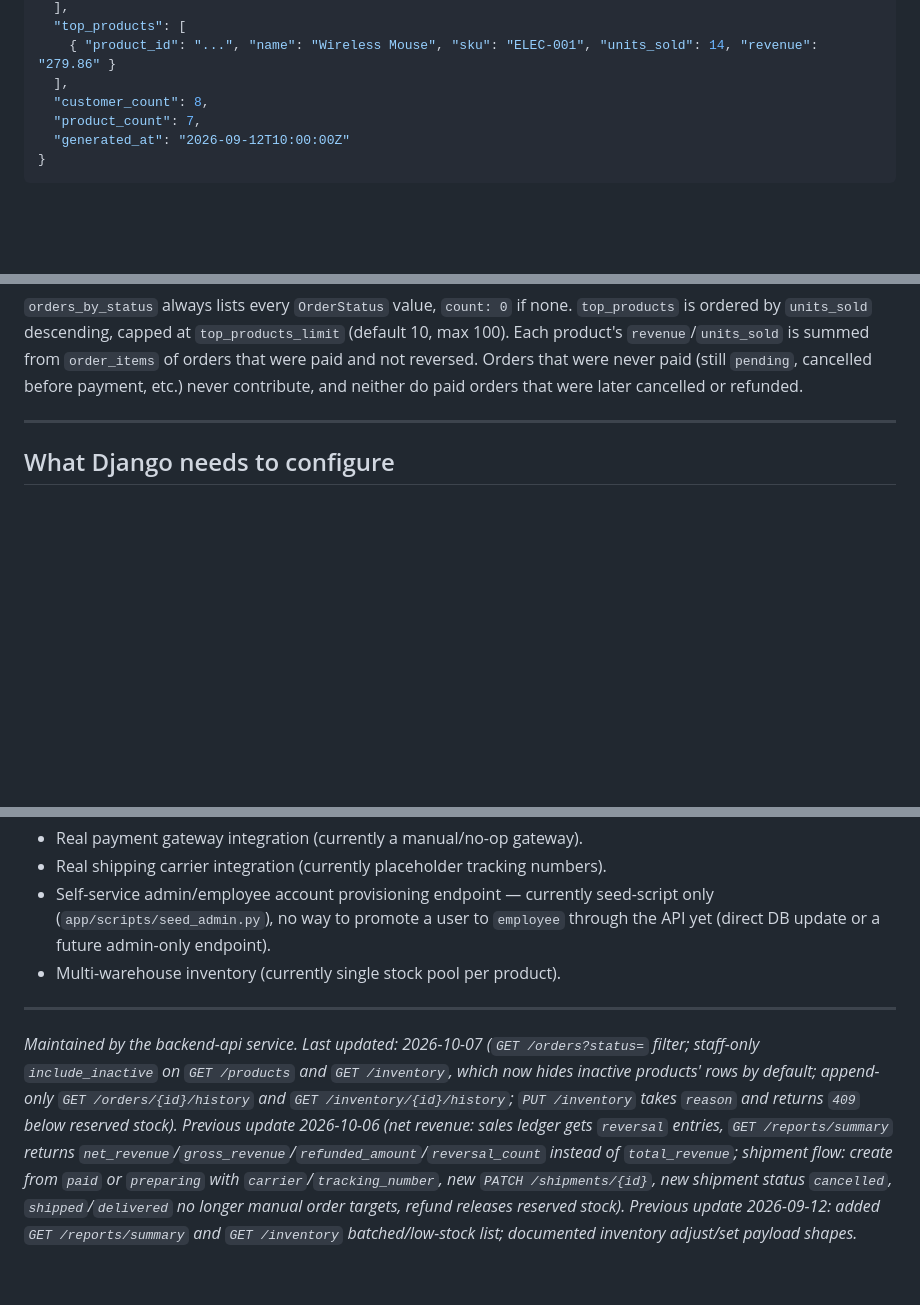
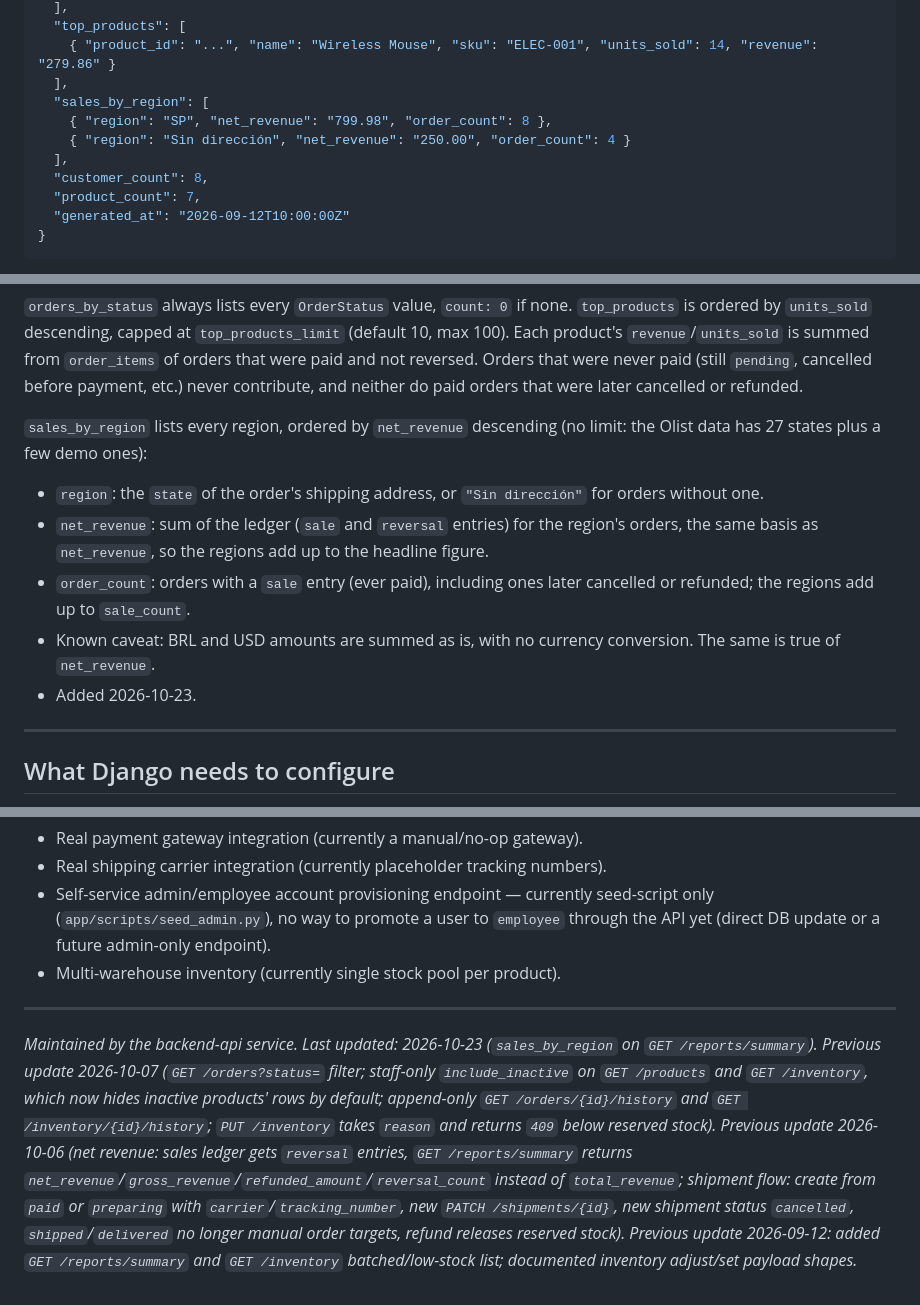
Before and after one commit to AlexNvdz/Mercado-Express, a Markdown page: API_CONTRACT.md, 3 parts joined by grey strips. GitHub-like rendering; blank space fills up the shorter version.

Commit message:
docs: document sales_by_region in the report summary
Co-Authored-By: Claude Opus 5.5 <noreply@anthropic.com>

```diff
--- a/API_CONTRACT.md
+++ b/API_CONTRACT.md
@@ -521,6 +521,10 @@ migration (`bdd517b5e052`).
   "top_products": [
     { "product_id": "...", "name": "Wireless Mouse", "sku": "ELEC-001", "units_sold": 14, "revenue": "279.86" }
   ],
+  "sales_by_region": [
+    { "region": "SP", "net_revenue": "799.98", "order_count": 8 },
+    { "region": "Sin dirección", "net_revenue": "250.00", "order_count": 4 }
+  ],
   "customer_count": 8,
   "product_count": 7,
   "generated_at": "2026-09-12T10:00:00Z"
@@ -543,6 +547,19 @@ migration (`bdd517b5e052`).
 and not reversed. Orders that were never paid (still `pending`, cancelled
 before payment, etc.) never contribute, and neither do paid orders that were
 later cancelled or refunded.
+
+`sales_by_region` lists every region, ordered by `net_revenue` descending
+(no limit: the Olist data has 27 states plus a few demo ones):
+- `region`: the `state` of the order's shipping address, or
+  `"Sin dirección"` for orders without one.
+- `net_revenue`: sum of the ledger (`sale` and `reversal` entries) for the
+  region's orders, the same basis as `net_revenue`, so the regions add up to
+  the headline figure.
+- `order_count`: orders with a `sale` entry (ever paid), including ones later
+  cancelled or refunded; the regions add up to `sale_count`.
+- Known caveat: BRL and USD amounts are summed as is, with no currency
+  conversion. The same is true of `net_revenue`.
+- Added 2026-10-23.
 
 ---
 
@@ -590,4 +607,4 @@ exercised without any manual setup:
 - Multi-warehouse inventory (currently single stock pool per product).
 
 ---
-_Maintained by the backend-api service. Last updated: 2026-10-07 (`GET /orders?status=` filter; staff-only `include_inactive` on `GET /products` and `GET /inventory`, which now hides inactive products' rows by default; append-only `GET /orders/{id}/history` and `GET /inventory/{id}/history`; `PUT /inventory` takes `reason` and returns `409` below reserved stock). Previous update 2026-10-06 (net revenue: sales ledger gets `reversal` entries, `GET /reports/summary` returns `net_revenue`/`gross_revenue`/`refunded_amount`/`reversal_count` instead of `total_revenue`; shipment flow: create from `paid` or `preparing` with `carrier`/`tracking_number`, new `PATCH /shipments/{id}`, new shipment status `cancelled`, `shipped`/`delivered` no longer manual order targets, refund releases reserved stock). Previous update 2026-09-12: added `GET /reports/summary` and `GET /inventory` batched/low-stock list; documented inventory adjust/set payload shapes._
+_Maintained by the backend-api service. Last updated: 2026-10-23 (`sales_by_region` on `GET /reports/summary`). Previous update 2026-10-07 (`GET /orders?status=` filter; staff-only `include_inactive` on `GET /products` and `GET /inventory`, which now hides inactive products' rows by default; append-only `GET /orders/{id}/history` and `GET /inventory/{id}/history`; `PUT /inventory` takes `reason` and returns `409` below reserved stock). Previous update 2026-10-06 (net revenue: sales ledger gets `reversal` entries, `GET /reports/summary` returns `net_revenue`/`gross_revenue`/`refunded_amount`/`reversal_count` instead of `total_revenue`; shipment flow: create from `paid` or `preparing` with `carrier`/`tracking_number`, new `PATCH /shipments/{id}`, new shipment status `cancelled`, `shipped`/`delivered` no longer manual order targets, refund releases reserved stock). Previous update 2026-09-12: added `GET /reports/summary` and `GET /inventory` batched/low-stock list; documented inventory adjust/set payload shapes._
```
Also changed, not shown: CLAUDE.md (+1 -1 lines).
